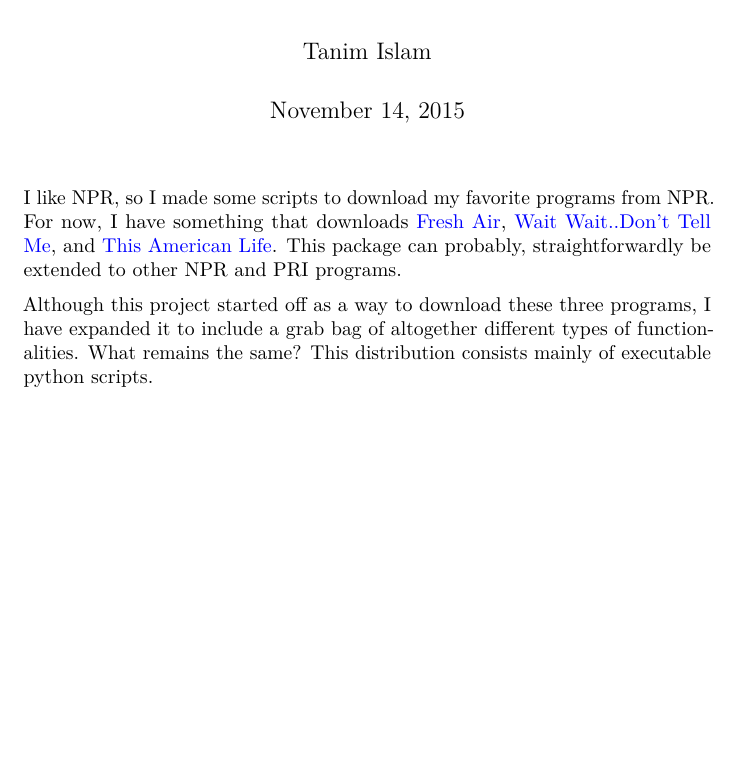
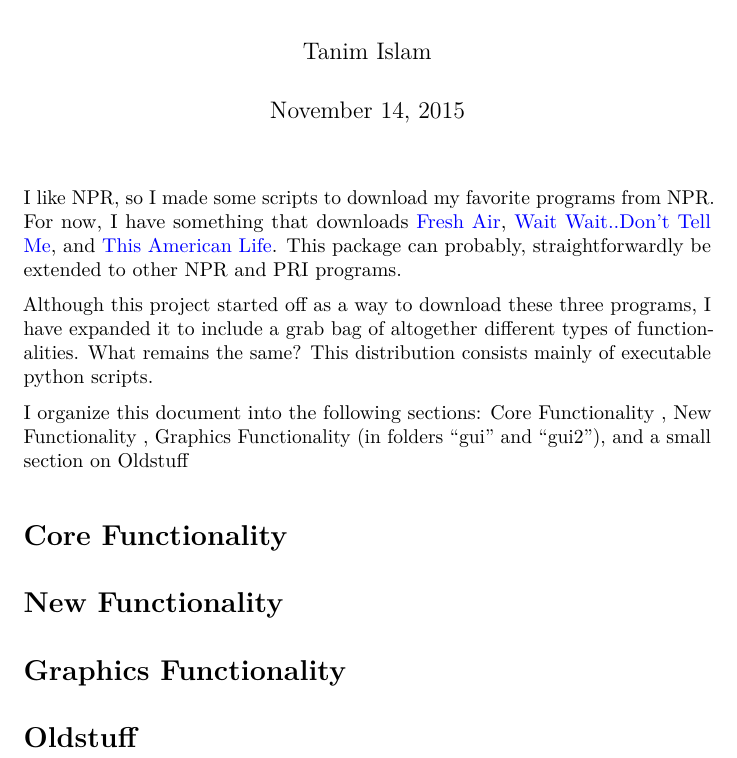
Before and after one commit to tanimislam/nprstuff, a LaTeX document (docs/README.tex): part of the page, cut so that both start at the same text, the shorter picture padded with empty space. Compiled offline with pdfLaTeX.

Commit message:
modified:   README.rst 	modified:   README.tex

```diff
--- a/docs/README.tex
+++ b/docs/README.tex
@@ -86,4 +86,18 @@
 different types of functionalities. What remains the same? This
 distribution consists mainly of executable python scripts.
 
+I organize this document into the following sections: Core
+Functionality \ref{sec:core_functionality}, New Functionality
+\ref{sec:new_functionality}, Graphics Functionality (in folders
+``gui'' and ``gui2'')\ref{sec:graphics_functionality}, and a small
+section on Oldstuff\ref{sec:oldstuff}
+
+\section{Core Functionality} \label{sec:core_functionality}
+
+\section{New Functionality} \label{sec:new_functionality}
+
+\section{Graphics Functionality} \label{sec:graphics_functionality}
+
+\section{Oldstuff} \label{sec:oldstuff}
+
 \end{document}
```
Also changed, not shown: 1 other file.
